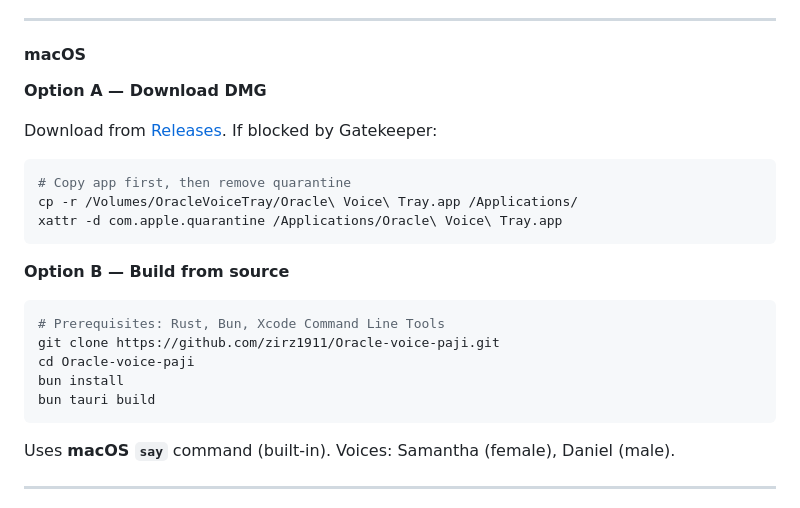
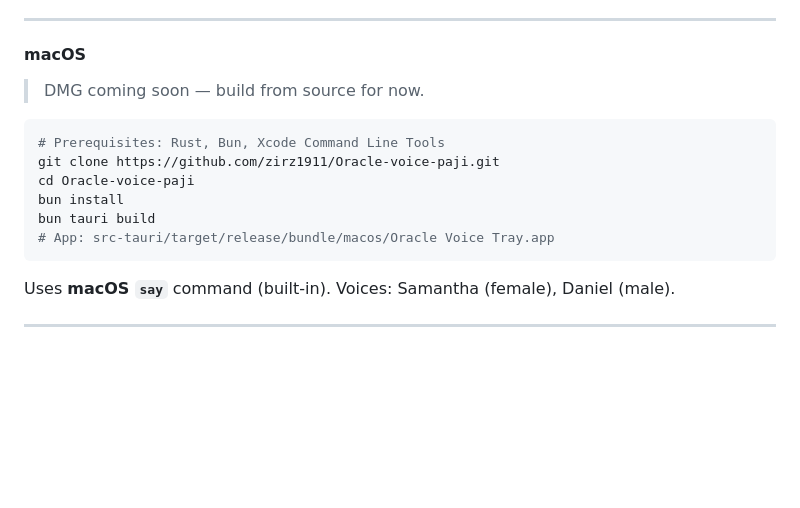
Before and after one commit to zirz1911/Loki-Kvasir, a Markdown page: README.md, the part around the change. Rendered like a GitHub page; blank space fills up the shorter version.

Commit message:
docs: Fix macOS install — DMG not yet available, build from source
Co-Authored-By: Claude Sonnet 4.6 <noreply@anthropic.com>

````diff
--- a/README.md
+++ b/README.md
@@ -224,17 +224,7 @@ Uses **Windows SAPI** (built-in TTS — no extra install needed). Voices: Zira (
 
 #### macOS
 
-**Option A — Download DMG**
-
-Download from [Releases](https://github.com/zirz1911/Oracle-voice-paji/releases). If blocked by Gatekeeper:
-
-```bash
-# Copy app first, then remove quarantine
-cp -r /Volumes/OracleVoiceTray/Oracle\ Voice\ Tray.app /Applications/
-xattr -d com.apple.quarantine /Applications/Oracle\ Voice\ Tray.app
-```
-
-**Option B — Build from source**
+> DMG coming soon — build from source for now.
 
 ```bash
 # Prerequisites: Rust, Bun, Xcode Command Line Tools
@@ -242,6 +232,7 @@ git clone https://github.com/zirz1911/Oracle-voice-paji.git
 cd Oracle-voice-paji
 bun install
 bun tauri build
+# App: src-tauri/target/release/bundle/macos/Oracle Voice Tray.app
 ```
 
 Uses **macOS `say`** command (built-in). Voices: Samantha (female), Daniel (male).
````
